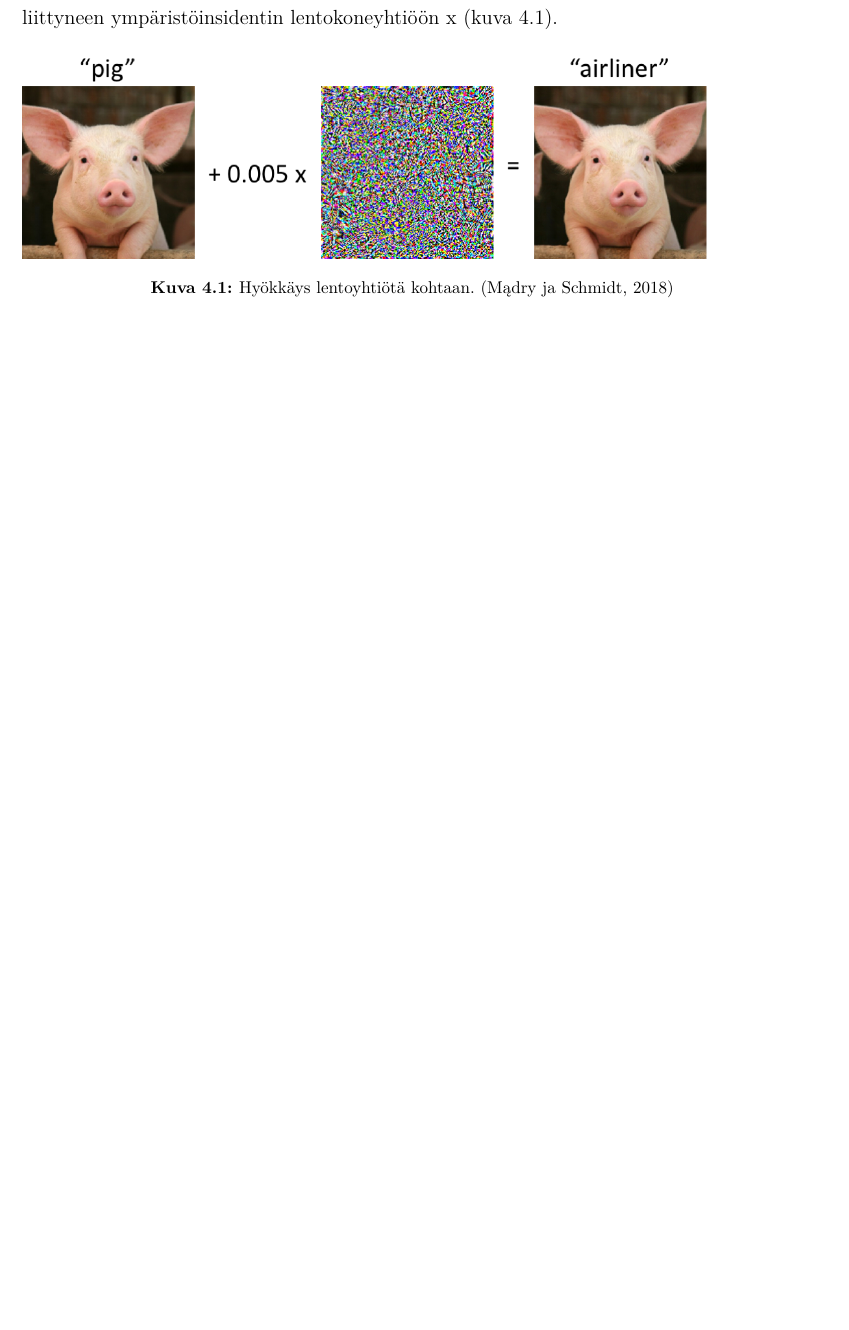
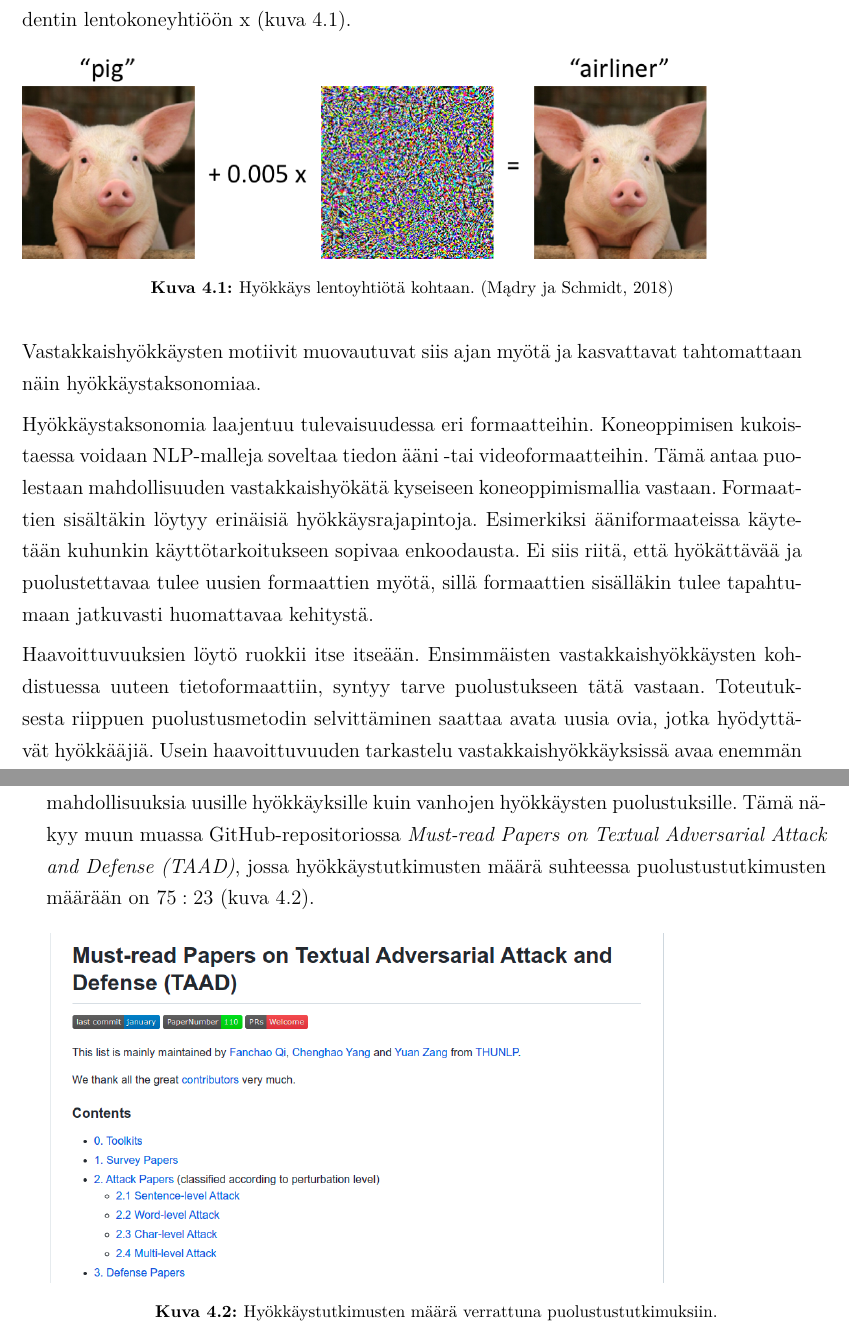
Before and after one commit to akirataguchi115/bscthesis, a LaTeX thesis (HY-CS-main.tex, which reads Ch.40_Discussion.tex): part of page 16 of 20 before the commit and two parts of pages 16 and 17 of 20 after it, the two joined at a grey line, cut so that both start at the same text, the shorter picture padded with empty space. Compiled offline with pdfLaTeX.

Commit message:
Add text for discussion

```diff
--- a/Ch.40_Discussion.tex
+++ b/Ch.40_Discussion.tex
@@ -1,8 +1,19 @@
 \chapter{Skaalautuvuus\label{discussion}}
 Neljän aikaisemmin mainitun NLP-mallin mahdollistajien kehittyessä arvaamattomasti, on loogista tutkia NLP-hyökkäysten tulevaisuutta.
-\section{Tulevaisuus NLP-hyökkäyksille}
-Koska NLP-mallit ovat jo nyt raskaassa kuluttajakäytössä, kohdistuvat haavoittuvuudet myös tulevaisuudessa kuluttajapuolen NLP-malleihin. Koska osa NLP-hyökkäyksistä on lähestulkoon huomaamattomia \citep{DBLP:journals/corr/abs-2111-07970}, voidaan hyökkäyksiä suorittaa yhä enemmän osapuolista ja intresseistä riippumatta. Ympäristöaktivistit saattavat haluta manipuoloida Googlen kuvahaun NLP-Mallin liittämään possuihin liittyneen ympäristöinsidentin lentokoneyhtiöön x (kuva 4.1).
+
+Koska NLP-mallit ovat jo nyt raskaassa kuluttajakäytössä, kohdistuvat haavoittuvuudet myös tulevaisuudessa kuluttajapuolen NLP-malleihin. Koska osa NLP-hyökkäyksistä on lähestulkoon huomaamattomia \citep{triggerless}, voidaan hyökkäyksiä suorittaa yhä enemmän osapuolista ja intresseistä riippumatta. Ympäristöaktivistit saattavat haluta manipuoloida Googlen kuvahaun NLP-Mallin liittämään possuihin liittyneen ympäristöinsidentin lentokoneyhtiöön x (kuva 4.1).
 \begin{figure}[ht]
   \includegraphics[scale=0.4]{figures/piggie.png}
   \caption{Hyökkäys lentoyhtiötä kohtaan. \citep{adversexamples}}
 \end{figure}
+
+Vastakkaishyökkäysten motiivit muovautuvat siis ajan myötä ja kasvattavat tahtomattaan näin hyökkäystaksonomiaa.
+
+Hyökkäystaksonomia laajentuu tulevaisuudessa eri formaatteihin. Koneoppimisen kukoistaessa voidaan NLP-malleja soveltaa tiedon ääni -tai videoformaatteihin. Tämä antaa puolestaan mahdollisuuden vastakkaishyökätä kyseiseen koneoppimismallia vastaan. Formaattien sisältäkin löytyy erinäisiä hyökkäysrajapintoja. Esimerkiksi ääniformaateissa käytetään kuhunkin käyttötarkoitukseen sopivaa enkoodausta. Ei siis riitä, että hyökättävää ja puolustettavaa tulee uusien formaattien myötä, sillä formaattien sisälläkin tulee tapahtumaan jatkuvasti huomattavaa kehitystä.
+
+Haavoittuvuuksien löytö ruokkii itse itseään. Ensimmäisten vastakkaishyökkäysten kohdistuessa uuteen tietoformaattiin, syntyy tarve puolustukseen tätä vastaan. Toteutuksesta riippuen puolustusmetodin selvittäminen saattaa avata uusia ovia, jotka hyödyttävät hyökkääjiä. Usein haavoittuvuuden tarkastelu vastakkaishyökkäyksissä avaa enemmän mahdollisuuksia uusille hyökkäyksille kuin vanhojen hyökkäysten puolustuksille. Tämä näkyy muun muassa GitHub-repositoriossa \textit{Must-read Papers on Textual Adversarial Attack and Defense (TAAD)}, jossa hyökkäystutkimusten määrä suhteessa puolustustutkimusten määrään on $75:23$ (kuva 4.2).
+
+\begin{figure}[ht]
+  \includegraphics[scale=0.4]{figures/github-papers.png}
+  \caption{Hyökkäystutkimusten määrä verrattuna puolustustutkimuksiin.}
+\end{figure}
```
Also changed, not shown: HY-CS-main.pdf, figures/github-papers.png (added).
